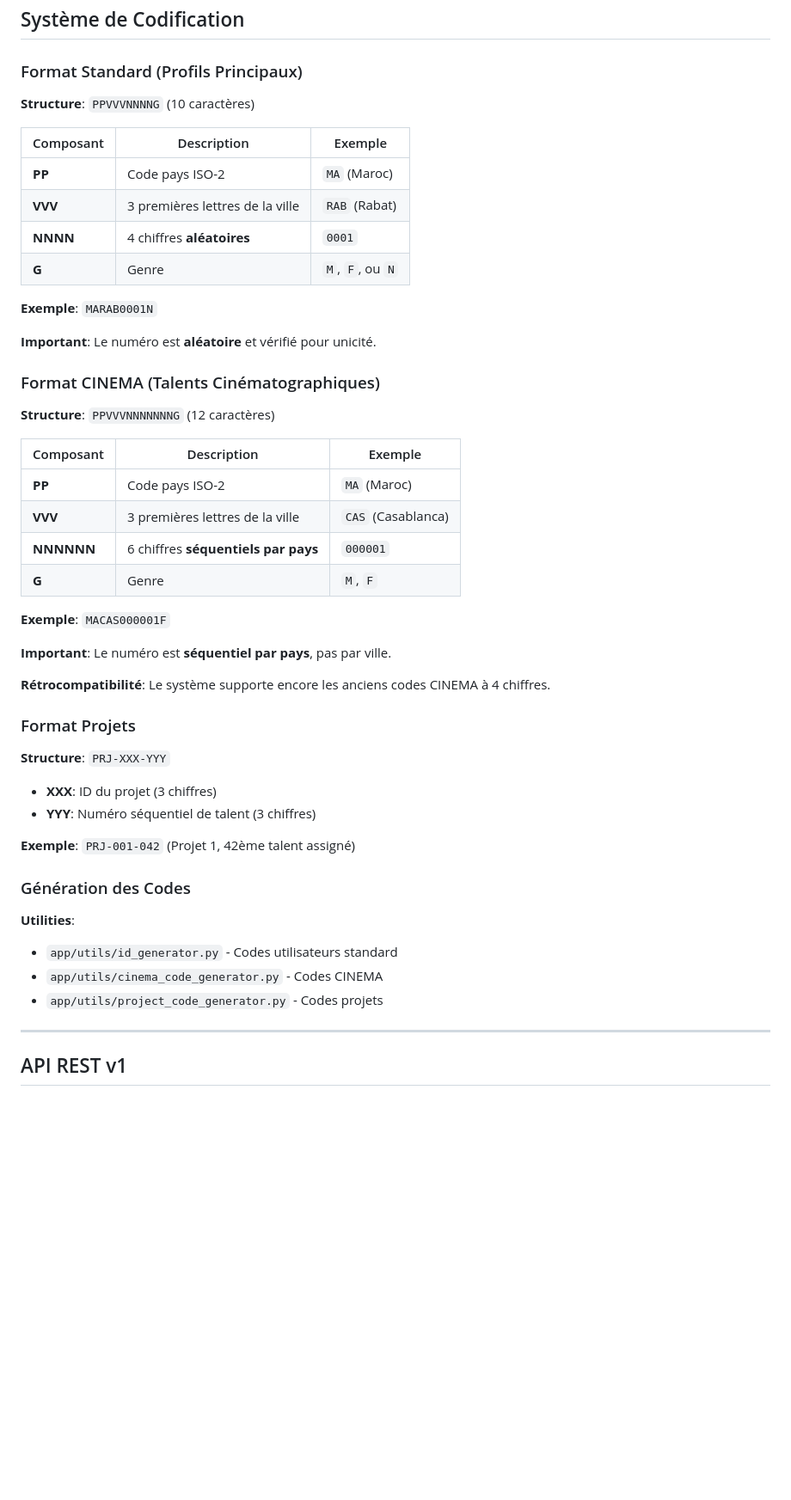
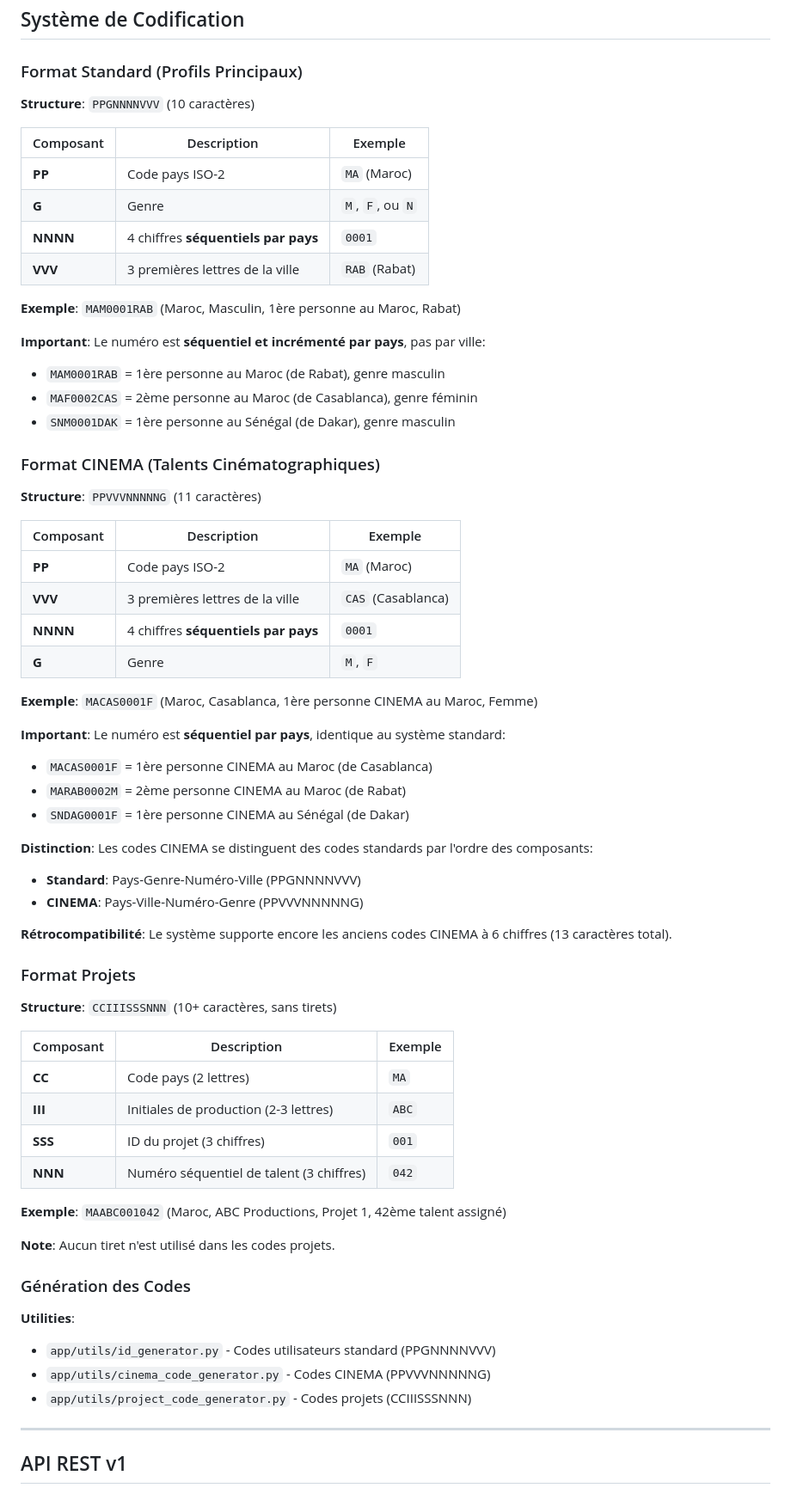
Before and after one commit to moa-digitalagency/Talento, a Markdown page: docs/TECHNICAL_DOCUMENTATION.md, the part around the change. Shown at 86% size. Drawn GitHub-style; blank space fills up the shorter version.

Commit message:
Update talent and project identification codes with new formats
Modify standard and CINEMA talent codes to PPGNNNNVVV and PPVVVNNNNNG respectively, and update project codes to CCIIISSSNNN, ensuring country-based sequential numbering and distinct component ordering.

Replit-Commit-Author: Agent
Replit-Commit-Session-Id: eaab6eb5-48a8-4f7c-ba8f-e437856a533d
Replit-Commit-Checkpoint-Type: intermediate_checkpoint
Replit-Commit-Screenshot-Url: https://storage.googleapis.com/screenshot-production-us-central1/858b88c2-5948-4dc4-a360-f23a59798b87/eaab6eb5-48a8-4f7c-ba8f-e437856a533d/GxO8nUz

```diff
--- a/docs/TECHNICAL_DOCUMENTATION.md
+++ b/docs/TECHNICAL_DOCUMENTATION.md
@@ -557,51 +557,67 @@ gunicorn --bind 0.0.0.0:5000 --reuse-port --workers 4 app:app
 
 ### Format Standard (Profils Principaux)
 
-**Structure**: `PPVVVNNNNG` (10 caractères)
+**Structure**: `PPGNNNNVVV` (10 caractères)
 
 | Composant | Description | Exemple |
 |-----------|-------------|---------|
 | **PP** | Code pays ISO-2 | `MA` (Maroc) |
+| **G** | Genre | `M`, `F`, ou `N` |
+| **NNNN** | 4 chiffres **séquentiels par pays** | `0001` |
 | **VVV** | 3 premières lettres de la ville | `RAB` (Rabat) |
-| **NNNN** | 4 chiffres **aléatoires** | `0001` |
-| **G** | Genre | `M`, `F`, ou `N` |
 
-**Exemple**: `MARAB0001N`
+**Exemple**: `MAM0001RAB` (Maroc, Masculin, 1ère personne au Maroc, Rabat)
 
-**Important**: Le numéro est **aléatoire** et vérifié pour unicité.
+**Important**: Le numéro est **séquentiel et incrémenté par pays**, pas par ville:
+- `MAM0001RAB` = 1ère personne au Maroc (de Rabat), genre masculin
+- `MAF0002CAS` = 2ème personne au Maroc (de Casablanca), genre féminin
+- `SNM0001DAK` = 1ère personne au Sénégal (de Dakar), genre masculin
 
 ### Format CINEMA (Talents Cinématographiques)
 
-**Structure**: `PPVVVNNNNNNNG` (12 caractères)
+**Structure**: `PPVVVNNNNNG` (11 caractères)
 
 | Composant | Description | Exemple |
 |-----------|-------------|---------|
 | **PP** | Code pays ISO-2 | `MA` (Maroc) |
 | **VVV** | 3 premières lettres de la ville | `CAS` (Casablanca) |
-| **NNNNNN** | 6 chiffres **séquentiels par pays** | `000001` |
+| **NNNN** | 4 chiffres **séquentiels par pays** | `0001` |
 | **G** | Genre | `M`, `F` |
 
-**Exemple**: `MACAS000001F`
+**Exemple**: `MACAS0001F` (Maroc, Casablanca, 1ère personne CINEMA au Maroc, Femme)
 
-**Important**: Le numéro est **séquentiel par pays**, pas par ville.
+**Important**: Le numéro est **séquentiel par pays**, identique au système standard:
+- `MACAS0001F` = 1ère personne CINEMA au Maroc (de Casablanca)
+- `MARAB0002M` = 2ème personne CINEMA au Maroc (de Rabat)
+- `SNDAG0001F` = 1ère personne CINEMA au Sénégal (de Dakar)
 
-**Rétrocompatibilité**: Le système supporte encore les anciens codes CINEMA à 4 chiffres.
+**Distinction**: Les codes CINEMA se distinguent des codes standards par l'ordre des composants:
+- **Standard**: Pays-Genre-Numéro-Ville (PPGNNNNVVV)
+- **CINEMA**: Pays-Ville-Numéro-Genre (PPVVVNNNNNG)
+
+**Rétrocompatibilité**: Le système supporte encore les anciens codes CINEMA à 6 chiffres (13 caractères total).
 
 ### Format Projets
 
-**Structure**: `PRJ-XXX-YYY`
+**Structure**: `CCIIISSSNNN` (10+ caractères, sans tirets)
 
-- **XXX**: ID du projet (3 chiffres)
-- **YYY**: Numéro séquentiel de talent (3 chiffres)
+| Composant | Description | Exemple |
+|-----------|-------------|---------|
+| **CC** | Code pays (2 lettres) | `MA` |
+| **III** | Initiales de production (2-3 lettres) | `ABC` |
+| **SSS** | ID du projet (3 chiffres) | `001` |
+| **NNN** | Numéro séquentiel de talent (3 chiffres) | `042` |
 
-**Exemple**: `PRJ-001-042` (Projet 1, 42ème talent assigné)
+**Exemple**: `MAABC001042` (Maroc, ABC Productions, Projet 1, 42ème talent assigné)
+
+**Note**: Aucun tiret n'est utilisé dans les codes projets.
 
 ### Génération des Codes
 
 **Utilities**:
-- `app/utils/id_generator.py` - Codes utilisateurs standard
-- `app/utils/cinema_code_generator.py` - Codes CINEMA
-- `app/utils/project_code_generator.py` - Codes projets
+- `app/utils/id_generator.py` - Codes utilisateurs standard (PPGNNNNVVV)
+- `app/utils/cinema_code_generator.py` - Codes CINEMA (PPVVVNNNNNG)
+- `app/utils/project_code_generator.py` - Codes projets (CCIIISSSNNN)
 
 ---
 
```
Also changed, not shown: replit.md (+11 -2 lines).
